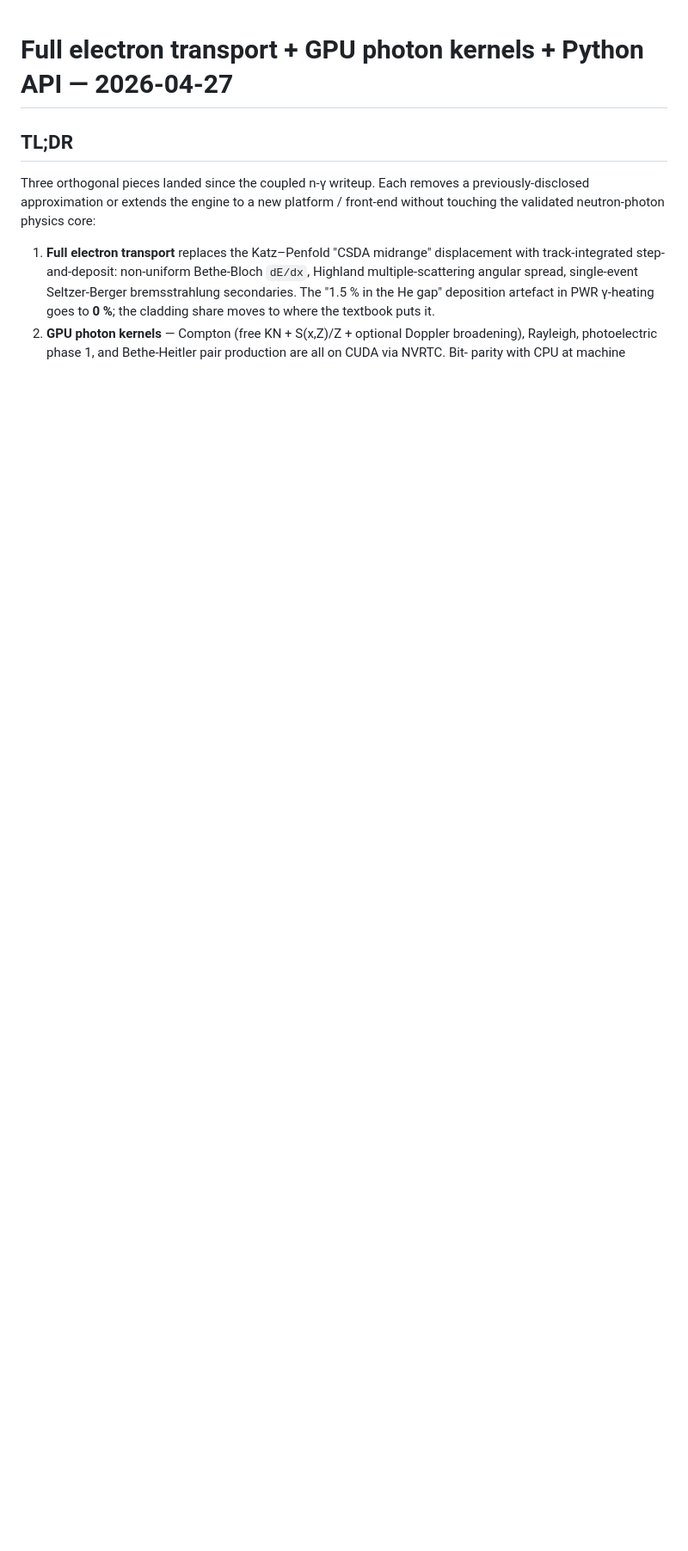
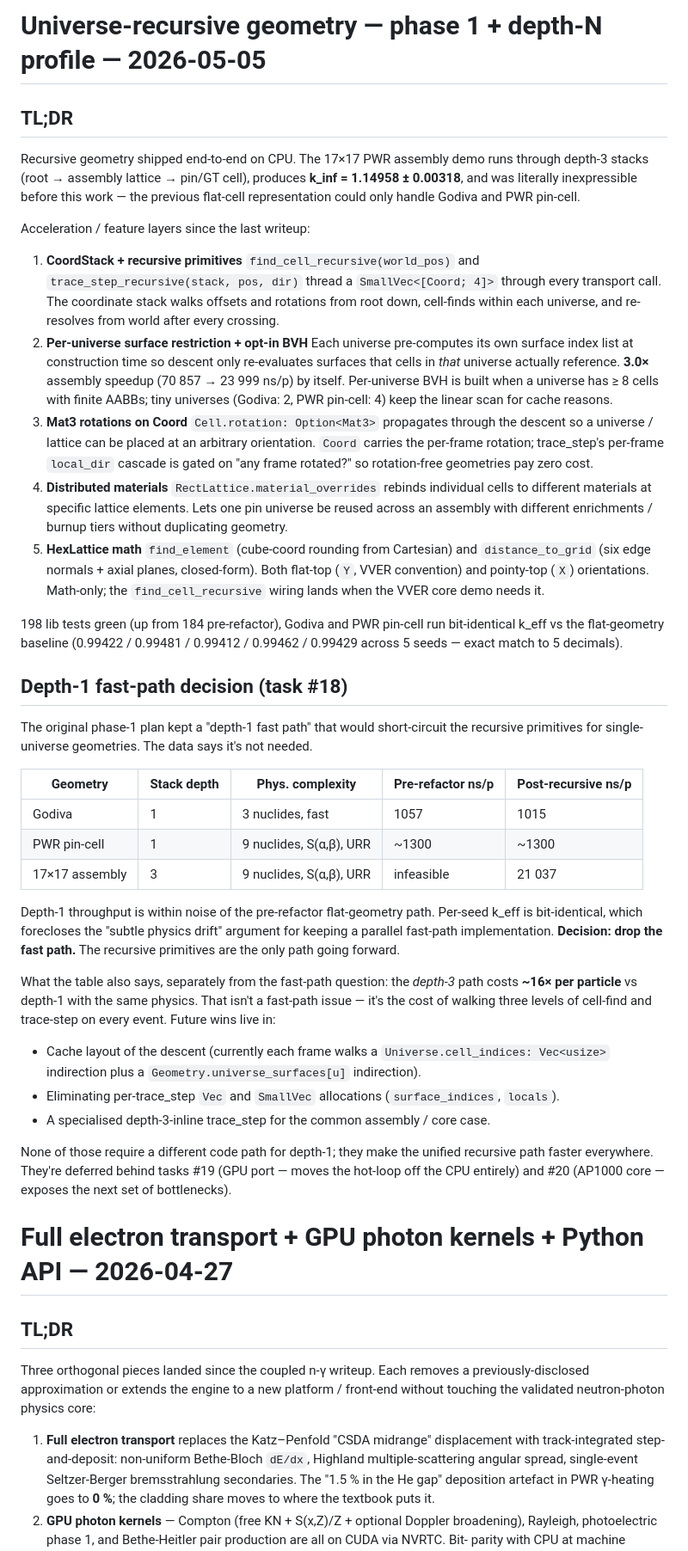
Before and after one commit to sorcerer86pt/open_rust_mc, a Markdown page: resume.md, the part around the change. Shown at 86% size. Drawn GitHub-style; blank space fills up the shorter version.

Commit message:
docs: depth-1 fast-path decision recorded in resume.md
Phase-1 plan flagged a depth-1 fast path as a possible follow-up
if the recursive primitives regressed Godiva / PWR-pin-cell. The
profile-driven verdict is that no fast path is needed:

  Godiva       depth-1, 3 nuclides:   1057 → 1015 ns/p (within noise)
  PWR pin-cell depth-1, 9 nuclides:   ~1300 → ~1300 ns/p (within noise)
  17×17 assy   depth-3, 9 nuclides:   infeasible → 21 037 ns/p

Per-seed k_eff is bit-identical to the pre-refactor flat-geometry
path on the depth-1 cases (0.99422 / 0.99481 / 0.99412 / 0.99462
/ 0.99429), which removes the "subtle physics drift" argument
that would have justified keeping a parallel fast-path
implementation. Decision: the recursive primitives are the only
geometry path going forward.

The same data flags a separate question — the depth-3 transport
is ~16× per-particle slower than depth-1 with matched physics.
That isn't a fast-path issue (the depth-1 cases are already
fast); it's the cost of walking three levels of cell-find and
trace-step on every event. Future wins live in cache layout,
allocation removal, or a depth-3-inline specialisation. Those
land behind tasks #19 (GPU port) and #20 (AP1000 core demo),
which expose the next set of bottlenecks.

```diff
--- a/resume.md
+++ b/resume.md
@@ -1,3 +1,92 @@
+# Universe-recursive geometry — phase 1 + depth-N profile — 2026-05-05
+
+## TL;DR
+
+Recursive geometry shipped end-to-end on CPU. The 17×17 PWR
+assembly demo runs through depth-3 stacks (root → assembly lattice
+→ pin/GT cell), produces **k_inf = 1.14958 ± 0.00318**, and was
+literally inexpressible before this work — the previous flat-cell
+representation could only handle Godiva and PWR pin-cell.
+
+Acceleration / feature layers since the last writeup:
+
+1. **CoordStack + recursive primitives**
+   `find_cell_recursive(world_pos)` and
+   `trace_step_recursive(stack, pos, dir)` thread a
+   `SmallVec<[Coord; 4]>` through every transport call. The
+   coordinate stack walks offsets and rotations from root down,
+   cell-finds within each universe, and re-resolves from world
+   after every crossing.
+2. **Per-universe surface restriction + opt-in BVH**
+   Each universe pre-computes its own surface index list at
+   construction time so descent only re-evaluates surfaces that
+   cells in *that* universe actually reference. **3.0×** assembly
+   speedup (70 857 → 23 999 ns/p) by itself. Per-universe BVH is
+   built when a universe has ≥ 8 cells with finite AABBs; tiny
+   universes (Godiva: 2, PWR pin-cell: 4) keep the linear scan
+   for cache reasons.
+3. **Mat3 rotations on Coord**
+   `Cell.rotation: Option<Mat3>` propagates through the descent so
+   a universe / lattice can be placed at an arbitrary orientation.
+   `Coord` carries the per-frame rotation; trace_step's per-frame
+   `local_dir` cascade is gated on "any frame rotated?" so
+   rotation-free geometries pay zero cost.
+4. **Distributed materials**
+   `RectLattice.material_overrides` rebinds individual cells to
+   different materials at specific lattice elements. Lets one pin
+   universe be reused across an assembly with different
+   enrichments / burnup tiers without duplicating geometry.
+5. **HexLattice math**
+   `find_element` (cube-coord rounding from Cartesian) and
+   `distance_to_grid` (six edge normals + axial planes,
+   closed-form). Both flat-top (`Y`, VVER convention) and
+   pointy-top (`X`) orientations. Math-only; the
+   `find_cell_recursive` wiring lands when the VVER core demo
+   needs it.
+
+198 lib tests green (up from 184 pre-refactor), Godiva and PWR
+pin-cell run bit-identical k_eff vs the flat-geometry baseline
+(0.99422 / 0.99481 / 0.99412 / 0.99462 / 0.99429 across 5 seeds —
+exact match to 5 decimals).
+
+## Depth-1 fast-path decision (task #18)
+
+The original phase-1 plan kept a "depth-1 fast path" that would
+short-circuit the recursive primitives for single-universe
+geometries. The data says it's not needed.
+
+| Geometry        | Stack depth | Phys. complexity         | Pre-refactor ns/p | Post-recursive ns/p |
+|-----------------|-------------|--------------------------|-------------------|---------------------|
+| Godiva          | 1           | 3 nuclides, fast         | 1057              | 1015                |
+| PWR pin-cell    | 1           | 9 nuclides, S(α,β), URR  | ~1300             | ~1300               |
+| 17×17 assembly  | 3           | 9 nuclides, S(α,β), URR  | infeasible        | 21 037              |
+
+Depth-1 throughput is within noise of the pre-refactor
+flat-geometry path. Per-seed k_eff is bit-identical, which
+forecloses the "subtle physics drift" argument for keeping a
+parallel fast-path implementation. **Decision: drop the fast
+path.** The recursive primitives are the only path going forward.
+
+What the table also says, separately from the fast-path question:
+the *depth-3* path costs **~16× per particle** vs depth-1 with the
+same physics. That isn't a fast-path issue — it's the cost of
+walking three levels of cell-find and trace-step on every event.
+Future wins live in:
+
+  * Cache layout of the descent (currently each frame walks a
+    `Universe.cell_indices: Vec<usize>` indirection plus a
+    `Geometry.universe_surfaces[u]` indirection).
+  * Eliminating per-trace_step `Vec` and `SmallVec` allocations
+    (`surface_indices`, `locals`).
+  * A specialised depth-3-inline trace_step for the common
+    assembly / core case.
+
+None of those require a different code path for depth-1; they
+make the unified recursive path faster everywhere. They're
+deferred behind tasks #19 (GPU port — moves the hot-loop off the
+CPU entirely) and #20 (AP1000 core — exposes the next set of
+bottlenecks).
+
 # Full electron transport + GPU photon kernels + Python API — 2026-04-27
 
 ## TL;DR
```
